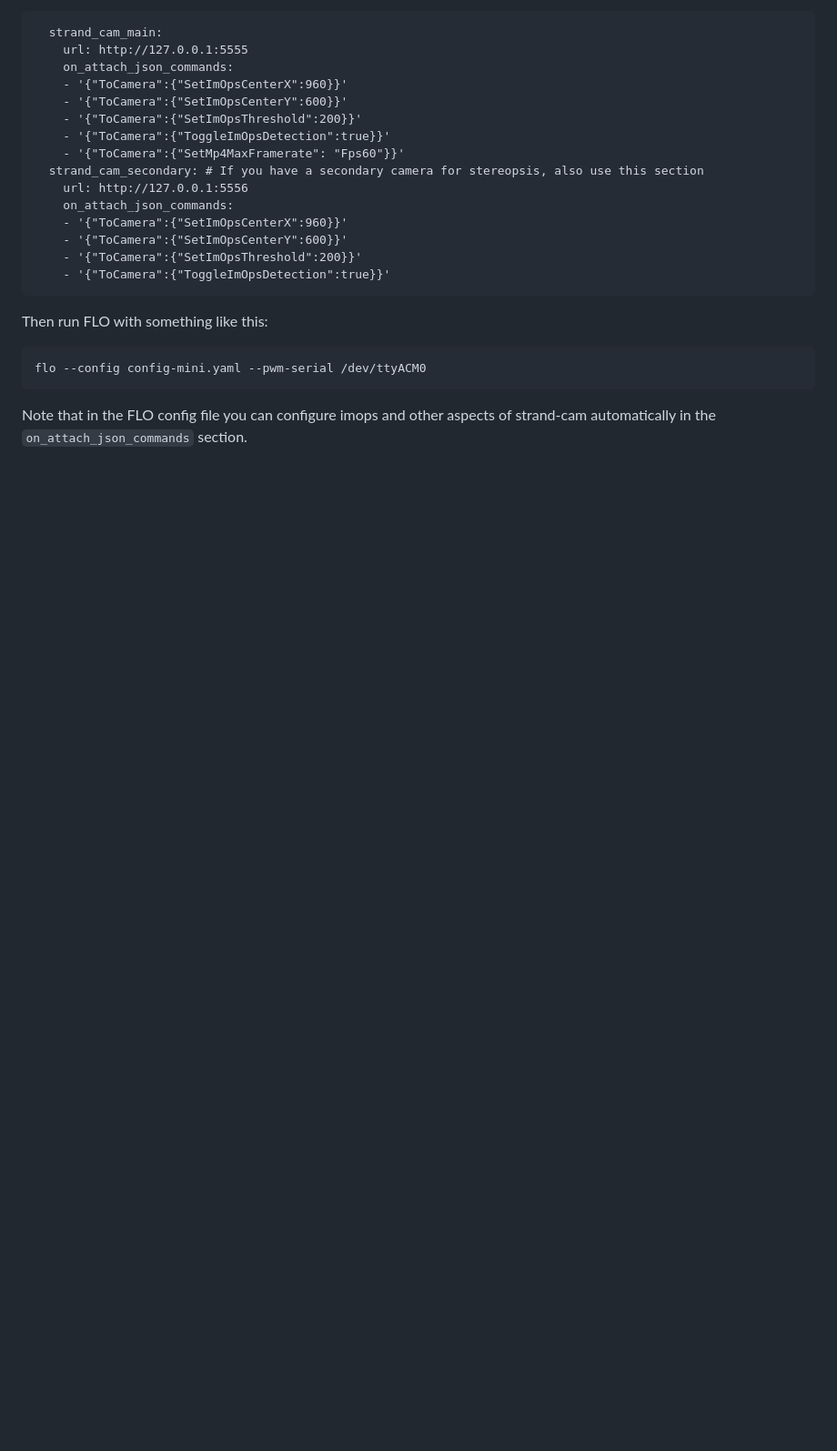
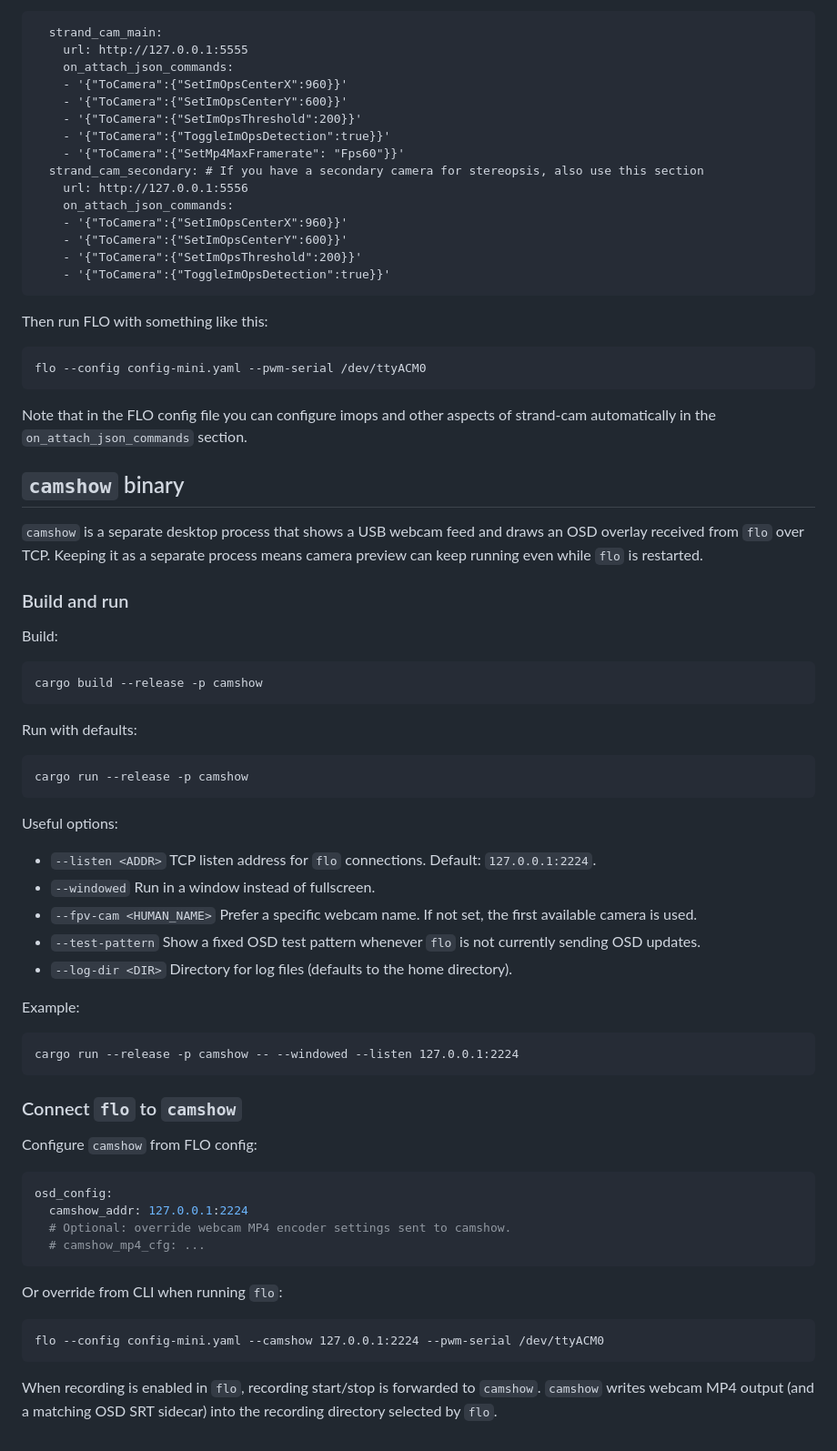
Before and after one commit to strawlab/flo, a Markdown page: README.md, the part around the change. Shown at 91% size. Drawn GitHub-style; blank space fills up the shorter version.

Commit message:
document the camshow binary in the readme

````diff
--- a/README.md
+++ b/README.md
@@ -131,3 +131,53 @@ Then run FLO with something like this:
 
 Note that in the FLO config file you can configure imops and other aspects of
 strand-cam automatically in the `on_attach_json_commands` section.
+
+## `camshow` binary
+
+`camshow` is a separate desktop process that shows a USB webcam feed and draws
+an OSD overlay received from `flo` over TCP. Keeping it as a separate process
+means camera preview can keep running even while `flo` is restarted.
+
+### Build and run
+
+Build:
+
+    cargo build --release -p camshow
+
+Run with defaults:
+
+    cargo run --release -p camshow
+
+Useful options:
+
+- `--listen <ADDR>` TCP listen address for `flo` connections.
+  Default: `127.0.0.1:2224`.
+- `--windowed` Run in a window instead of fullscreen.
+- `--fpv-cam <HUMAN_NAME>` Prefer a specific webcam name. If not set, the
+  first available camera is used.
+- `--test-pattern` Show a fixed OSD test pattern whenever `flo` is not
+  currently sending OSD updates.
+- `--log-dir <DIR>` Directory for log files (defaults to the home directory).
+
+Example:
+
+    cargo run --release -p camshow -- --windowed --listen 127.0.0.1:2224
+
+### Connect `flo` to `camshow`
+
+Configure `camshow` from FLO config:
+
+```yaml
+osd_config:
+  camshow_addr: 127.0.0.1:2224
+  # Optional: override webcam MP4 encoder settings sent to camshow.
+  # camshow_mp4_cfg: ...
+```
+
+Or override from CLI when running `flo`:
+
+    flo --config config-mini.yaml --camshow 127.0.0.1:2224 --pwm-serial /dev/ttyACM0
+
+When recording is enabled in `flo`, recording start/stop is forwarded to
+`camshow`. `camshow` writes webcam MP4 output (and a matching OSD SRT sidecar)
+into the recording directory selected by `flo`.
````
